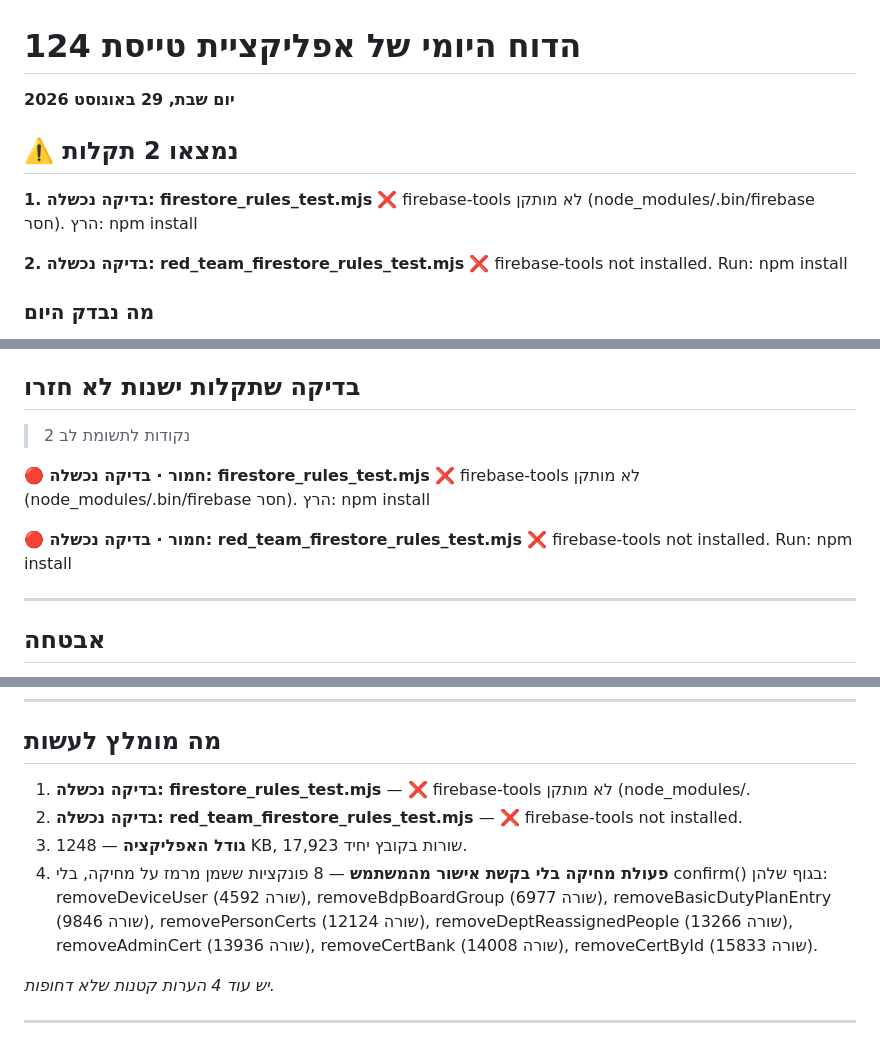
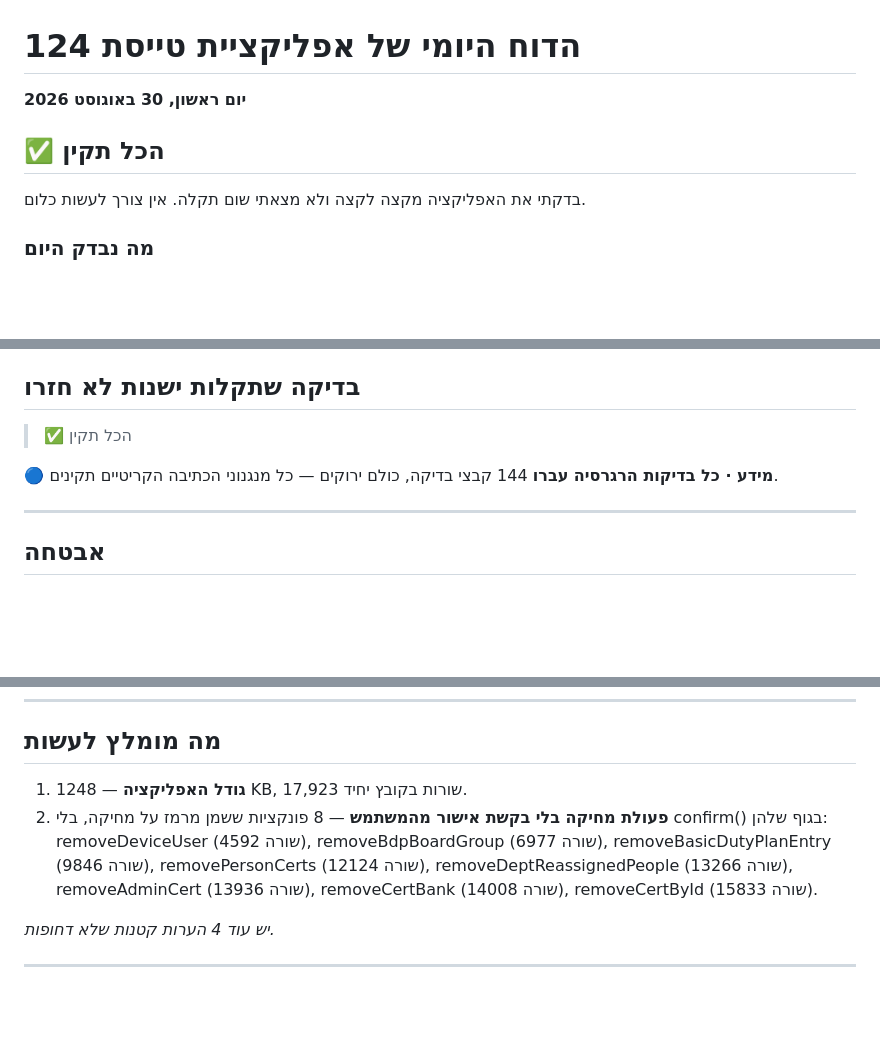
Before and after one commit to apps-lanziano/124, a Markdown page: qa/reports/latest.md, 3 parts joined by grey strips. Rendered like a GitHub page; blank space fills up the shorter version.

Commit message:
דוח בדיקה יומי 2026-08-30

```diff
--- a/qa/reports/latest.md
+++ b/qa/reports/latest.md
@@ -1,14 +1,10 @@
 # הדוח היומי של אפליקציית טייסת 124
 
-**יום שבת, 29 באוגוסט 2026**
+**יום ראשון, 30 באוגוסט 2026**
 
-## ⚠️ נמצאו 2 תקלות
+## ✅ הכל תקין
 
-**1. בדיקה נכשלה: firestore_rules_test.mjs**
-❌ firebase-tools לא מותקן (node_modules/.bin/firebase חסר). הרץ: npm install
-
-**2. בדיקה נכשלה: red_team_firestore_rules_test.mjs**
-❌ firebase-tools not installed. Run: npm install
+בדקתי את האפליקציה מקצה לקצה ולא מצאתי שום תקלה. אין צורך לעשות כלום.
 
 ### מה נבדק היום
 
@@ -27,13 +23,10 @@ _אין מה לדווח._
 
 ## בדיקה שתקלות ישנות לא חזרו
 
-> 2 נקודות לתשומת לב
+> ✅ הכל תקין
 
-**🔴 חמור · בדיקה נכשלה: firestore_rules_test.mjs**
-❌ firebase-tools לא מותקן (node_modules/.bin/firebase חסר). הרץ: npm install
-
-**🔴 חמור · בדיקה נכשלה: red_team_firestore_rules_test.mjs**
-❌ firebase-tools not installed. Run: npm install
+**🔵 מידע · כל בדיקות הרגרסיה עברו**
+144 קבצי בדיקה, כולם ירוקים — כל מנגנוני הכתיבה הקריטיים תקינים.
 
 ---
 
@@ -96,10 +89,8 @@ _אין מה לדווח._
 
 ## מה מומלץ לעשות
 
-1. **בדיקה נכשלה: firestore_rules_test.mjs** — ❌ firebase-tools לא מותקן (node_modules/.
-2. **בדיקה נכשלה: red_team_firestore_rules_test.mjs** — ❌ firebase-tools not installed.
-3. **גודל האפליקציה** — 1248 KB, 17,923 שורות בקובץ יחיד.
-4. **פעולת מחיקה בלי בקשת אישור מהמשתמש** — 8 פונקציות ששמן מרמז על מחיקה, בלי confirm() בגוף שלהן: removeDeviceUser (שורה 4592), removeBdpBoardGroup (שורה 6977), removeBasicDutyPlanEntry (שורה 9846), removePersonCerts (שורה 12124), removeDeptReassignedPeople (שורה 13266), removeAdminCert (שורה 13936), removeCertBank (שורה 14008), removeCertById (שורה 15833).
+1. **גודל האפליקציה** — 1248 KB, 17,923 שורות בקובץ יחיד.
+2. **פעולת מחיקה בלי בקשת אישור מהמשתמש** — 8 פונקציות ששמן מרמז על מחיקה, בלי confirm() בגוף שלהן: removeDeviceUser (שורה 4592), removeBdpBoardGroup (שורה 6977), removeBasicDutyPlanEntry (שורה 9846), removePersonCerts (שורה 12124), removeDeptReassignedPeople (שורה 13266), removeAdminCert (שורה 13936), removeCertBank (שורה 14008), removeCertById (שורה 15833).
 
 _יש עוד 4 הערות קטנות שלא דחופות._
 
```
